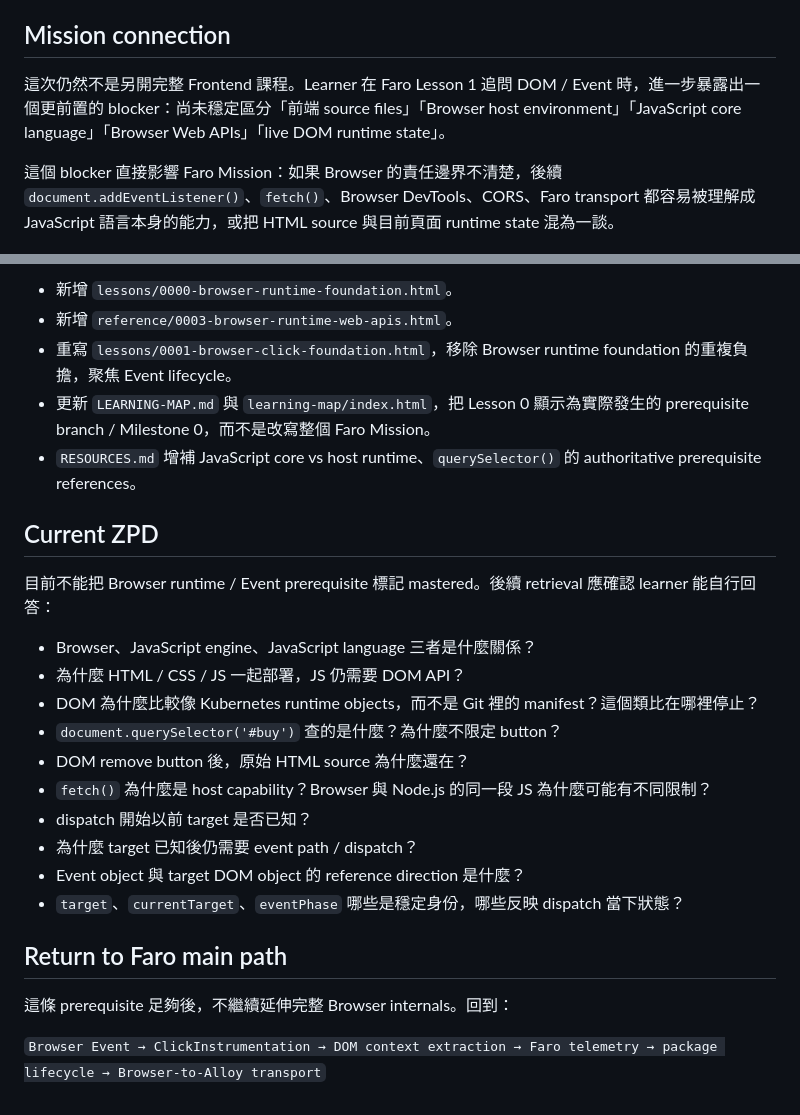
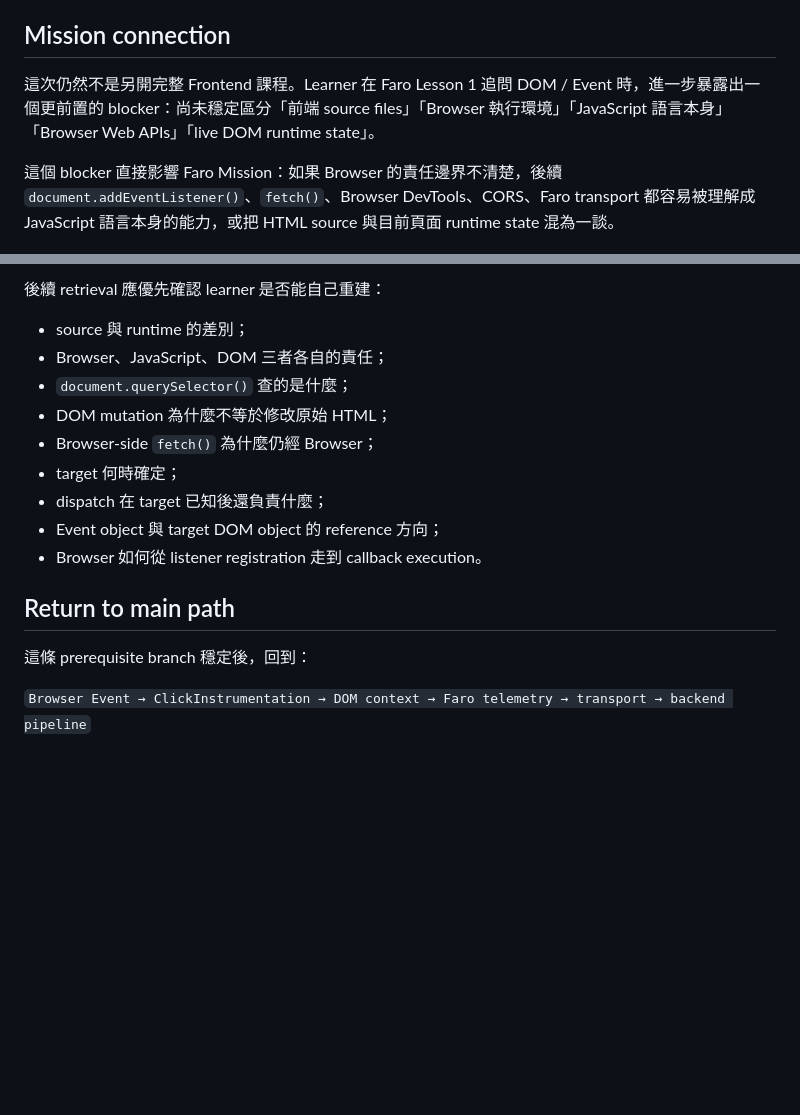
Before and after one commit to c0004512000/Learning, a Markdown page: Otel_Frontend/learning-records/0004-browser-runtime-host-environment.md, 2 parts joined by grey strips. Drawn GitHub-style; blank space fills up the shorter version.

```diff
--- a/Otel_Frontend/learning-records/0004-browser-runtime-host-environment.md
+++ b/Otel_Frontend/learning-records/0004-browser-runtime-host-environment.md
@@ -4,7 +4,7 @@ Date: 2026-09-12
 
 ## Mission connection
 
-這次仍然不是另開完整 Frontend 課程。Learner 在 Faro Lesson 1 追問 DOM / Event 時，進一步暴露出一個更前置的 blocker：尚未穩定區分「前端 source files」「Browser host environment」「JavaScript core language」「Browser Web APIs」「live DOM runtime state」。
+這次仍然不是另開完整 Frontend 課程。Learner 在 Faro Lesson 1 追問 DOM / Event 時，進一步暴露出一個更前置的 blocker：尚未穩定區分「前端 source files」「Browser 執行環境」「JavaScript 語言本身」「Browser Web APIs」「live DOM runtime state」。
 
 這個 blocker 直接影響 Faro Mission：如果 Browser 的責任邊界不清楚，後續 `document.addEventListener()`、`fetch()`、Browser DevTools、CORS、Faro transport 都容易被理解成 JavaScript 語言本身的能力，或把 HTML source 與目前頁面 runtime state 混為一談。
 
@@ -75,27 +66,18 @@ Date: 2026-09-12
 
-- 新增 `lessons/0000-browser-runtime-foundation.html`。
-- 新增 `reference/0003-browser-runtime-web-apis.html`。
-- 重寫 `lessons/0001-browser-click-foundation.html`，移除 Browser runtime foundation 的重複負擔，聚焦 Event lifecycle。
-- 更新 `LEARNING-MAP.md` 與 `learning-map/index.html`，把 Lesson 0 顯示為實際發生的 prerequisite branch / Milestone 0，而不是改寫整個 Faro Mission。
-- `RESOURCES.md` 增補 JavaScript core vs host runtime、`querySelector()` 的 authoritative prerequisite references。
+後續 retrieval 應優先確認 learner 是否能自己重建：
 
-## Current ZPD
+- source 與 runtime 的差別；
+- Browser、JavaScript、DOM 三者各自的責任；
+- `document.querySelector()` 查的是什麼；
+- DOM mutation 為什麼不等於修改原始 HTML；
+- Browser-side `fetch()` 為什麼仍經 Browser；
+- target 何時確定；
+- dispatch 在 target 已知後還負責什麼；
+- Event object 與 target DOM object 的 reference 方向；
+- Browser 如何從 listener registration 走到 callback execution。
 
-目前不能把 Browser runtime / Event prerequisite 標記 mastered。後續 retrieval 應確認 learner 能自行回答：
+## Return to main path
 
-- Browser、JavaScript engine、JavaScript language 三者是什麼關係？
-- 為什麼 HTML / CSS / JS 一起部署，JS 仍需要 DOM API？
-- DOM 為什麼比較像 Kubernetes runtime objects，而不是 Git 裡的 manifest？這個類比在哪裡停止？
-- `document.querySelector('#buy')` 查的是什麼？為什麼不限定 button？
-- DOM remove button 後，原始 HTML source 為什麼還在？
-- `fetch()` 為什麼是 host capability？Browser 與 Node.js 的同一段 JS 為什麼可能有不同限制？
-- dispatch 開始以前 target 是否已知？
-- 為什麼 target 已知後仍需要 event path / dispatch？
-- Event object 與 target DOM object 的 reference direction 是什麼？
-- `target`、`currentTarget`、`eventPhase` 哪些是穩定身份，哪些反映 dispatch 當下狀態？
+這條 prerequisite branch 穩定後，回到：
 
-## Return to Faro main path
-
-這條 prerequisite 足夠後，不繼續延伸完整 Browser internals。回到：
-
-`Browser Event → ClickInstrumentation → DOM context extraction → Faro telemetry → package lifecycle → Browser-to-Alloy transport`
+`Browser Event → ClickInstrumentation → DOM context → Faro telemetry → transport → backend pipeline`
```
Also changed, not shown: other parts of Otel_Frontend/learning-records/0004-browser-runtime-host-environment.md (+34 -43 lines).
